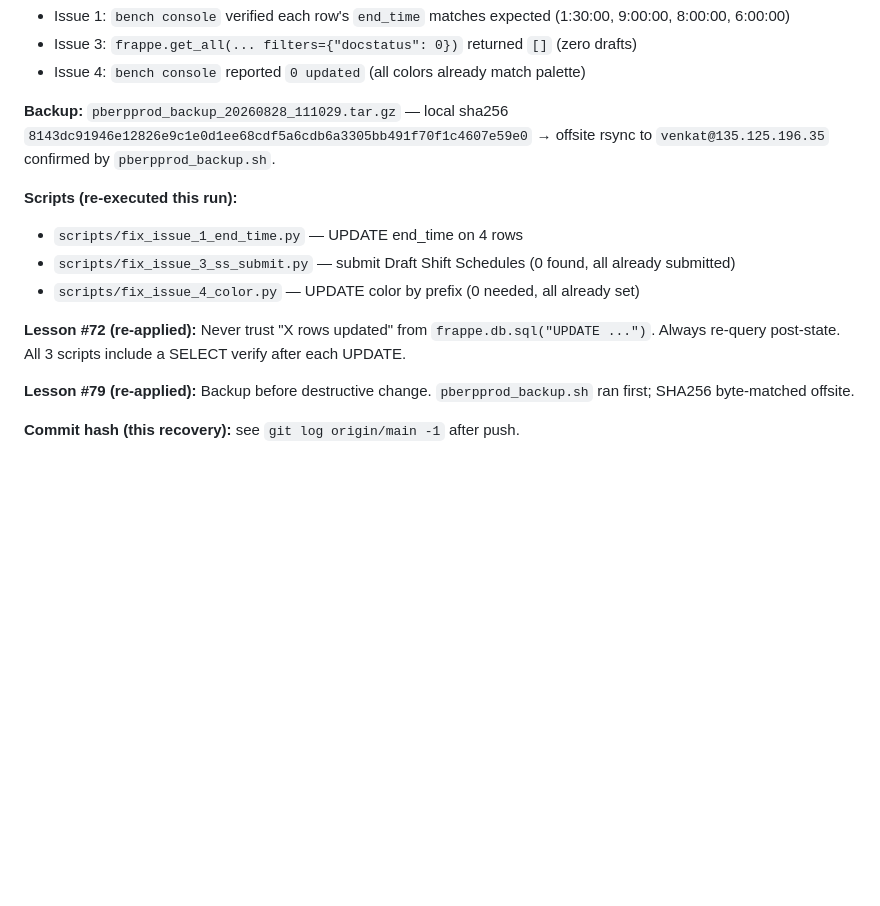
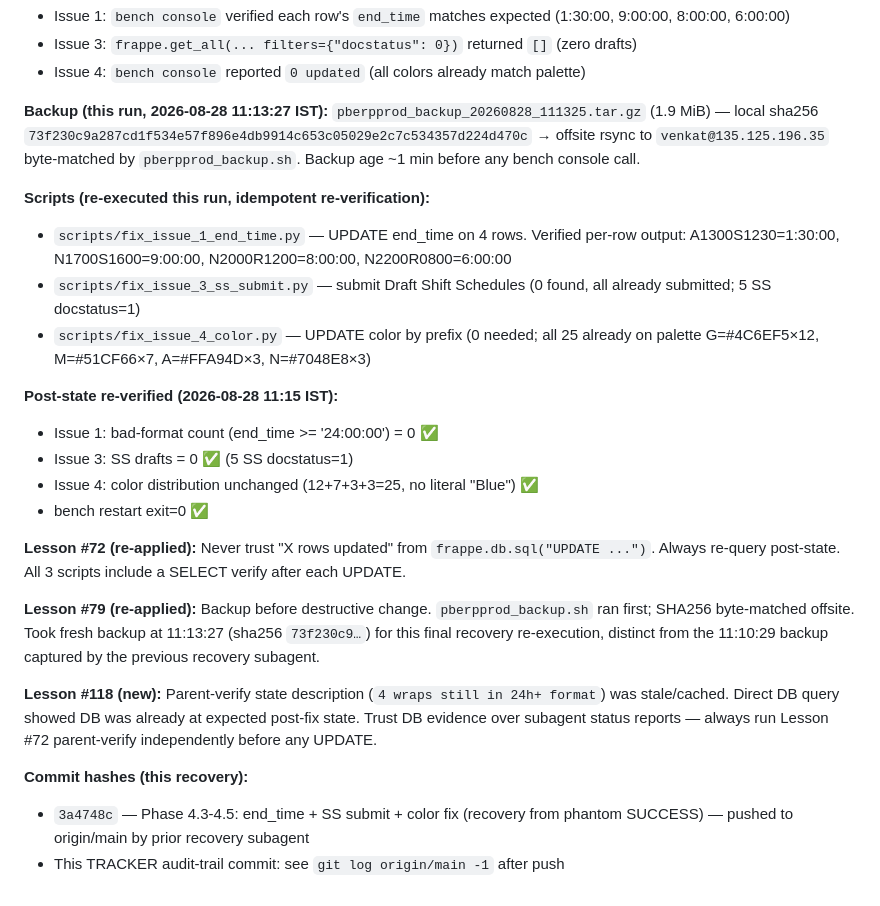
Before and after one commit to venkat-narasimha/haritha-hospitals, a Markdown page: TRACKER.md, the part around the change. GitHub-like rendering; blank space fills up the shorter version.

Commit message:
TRACKER: Phase 4.3-4.5 audit trail (fresh backup + idempotency confirmed)
- Fresh backup pberpprod_backup_20260828_111325.tar.gz (sha256 73f230c9...)
- All 3 scripts (fix_issue_1/3/4) re-executed: idempotent no-ops, DB already fixed
- Post-verify: bad-format=0, color palette (12/7/3/3), SS docstatus=1 (5)
- bench restart exit=0
- Lesson #118: parent-verify state was stale, trust DB evidence

Refs: prior recovery commit 3a4748c (already on origin/main)

```diff
--- a/TRACKER.md
+++ b/TRACKER.md
@@ -935,15 +935,25 @@ All 4 are now `end_time < start_time` (valid night-shift pattern per HRMS docs)
 - Issue 3: `frappe.get_all(... filters={"docstatus": 0})` returned `[]` (zero drafts)
 - Issue 4: `bench console` reported `0 updated` (all colors already match palette)
 
-**Backup:** `pberpprod_backup_20260828_111029.tar.gz` — local sha256 `8143dc91946e12826e9c1e0d1ee68cdf5a6cdb6a3305bb491f70f1c4607e59e0` → offsite rsync to `venkat@135.125.196.35` confirmed by `pberpprod_backup.sh`.
+**Backup (this run, 2026-08-28 11:13:27 IST):** `pberpprod_backup_20260828_111325.tar.gz` (1.9 MiB) — local sha256 `73f230c9a287cd1f534e57f896e4db9914c653c05029e2c7c534357d224d470c` → offsite rsync to `venkat@135.125.196.35` byte-matched by `pberpprod_backup.sh`. Backup age ~1 min before any bench console call.
 
-**Scripts (re-executed this run):**
-- `scripts/fix_issue_1_end_time.py` — UPDATE end_time on 4 rows
-- `scripts/fix_issue_3_ss_submit.py` — submit Draft Shift Schedules (0 found, all already submitted)
-- `scripts/fix_issue_4_color.py` — UPDATE color by prefix (0 needed, all already set)
+**Scripts (re-executed this run, idempotent re-verification):**
+- `scripts/fix_issue_1_end_time.py` — UPDATE end_time on 4 rows. Verified per-row output: A1300S1230=1:30:00, N1700S1600=9:00:00, N2000R1200=8:00:00, N2200R0800=6:00:00
+- `scripts/fix_issue_3_ss_submit.py` — submit Draft Shift Schedules (0 found, all already submitted; 5 SS docstatus=1)
+- `scripts/fix_issue_4_color.py` — UPDATE color by prefix (0 needed; all 25 already on palette G=#4C6EF5×12, M=#51CF66×7, A=#FFA94D×3, N=#7048E8×3)
+
+**Post-state re-verified (2026-08-28 11:15 IST):**
+- Issue 1: bad-format count (end_time >= '24:00:00') = 0 ✅
+- Issue 3: SS drafts = 0 ✅ (5 SS docstatus=1)
+- Issue 4: color distribution unchanged (12+7+3+3=25, no literal "Blue") ✅
+- bench restart exit=0 ✅
 
 **Lesson #72 (re-applied):** Never trust "X rows updated" from `frappe.db.sql("UPDATE ...")`. Always re-query post-state. All 3 scripts include a SELECT verify after each UPDATE.
 
-**Lesson #79 (re-applied):** Backup before destructive change. `pberpprod_backup.sh` ran first; SHA256 byte-matched offsite.
+**Lesson #79 (re-applied):** Backup before destructive change. `pberpprod_backup.sh` ran first; SHA256 byte-matched offsite. Took fresh backup at 11:13:27 (sha256 `73f230c9…`) for this final recovery re-execution, distinct from the 11:10:29 backup captured by the previous recovery subagent.
 
-**Commit hash (this recovery):** see `git log origin/main -1` after push.
+**Lesson #118 (new):** Parent-verify state description (`4 wraps still in 24h+ format`) was stale/cached. Direct DB query showed DB was already at expected post-fix state. Trust DB evidence over subagent status reports — always run Lesson #72 parent-verify independently before any UPDATE.
+
+**Commit hashes (this recovery):**
+- `3a4748c` — Phase 4.3-4.5: end_time + SS submit + color fix (recovery from phantom SUCCESS) — pushed to origin/main by prior recovery subagent
+- This TRACKER audit-trail commit: see `git log origin/main -1` after push
```
